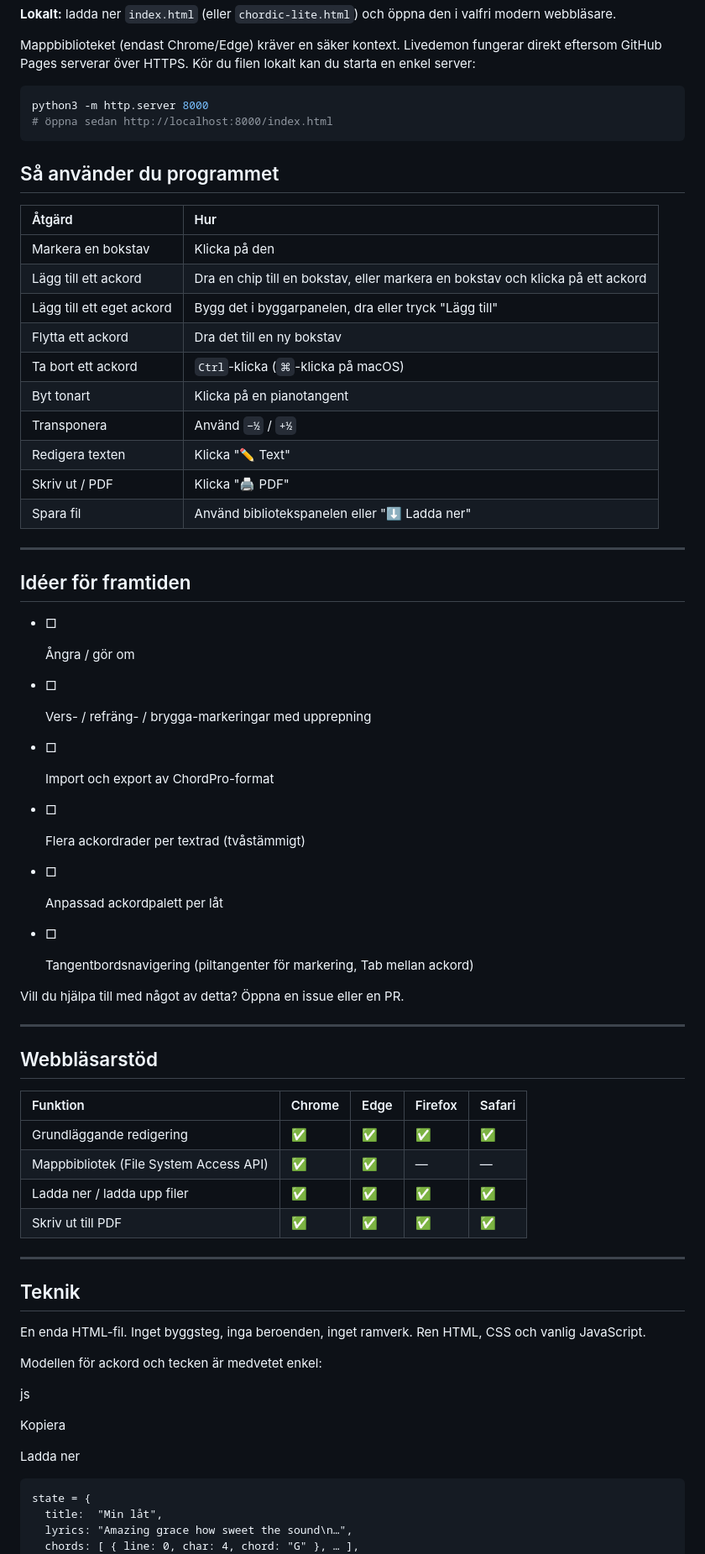
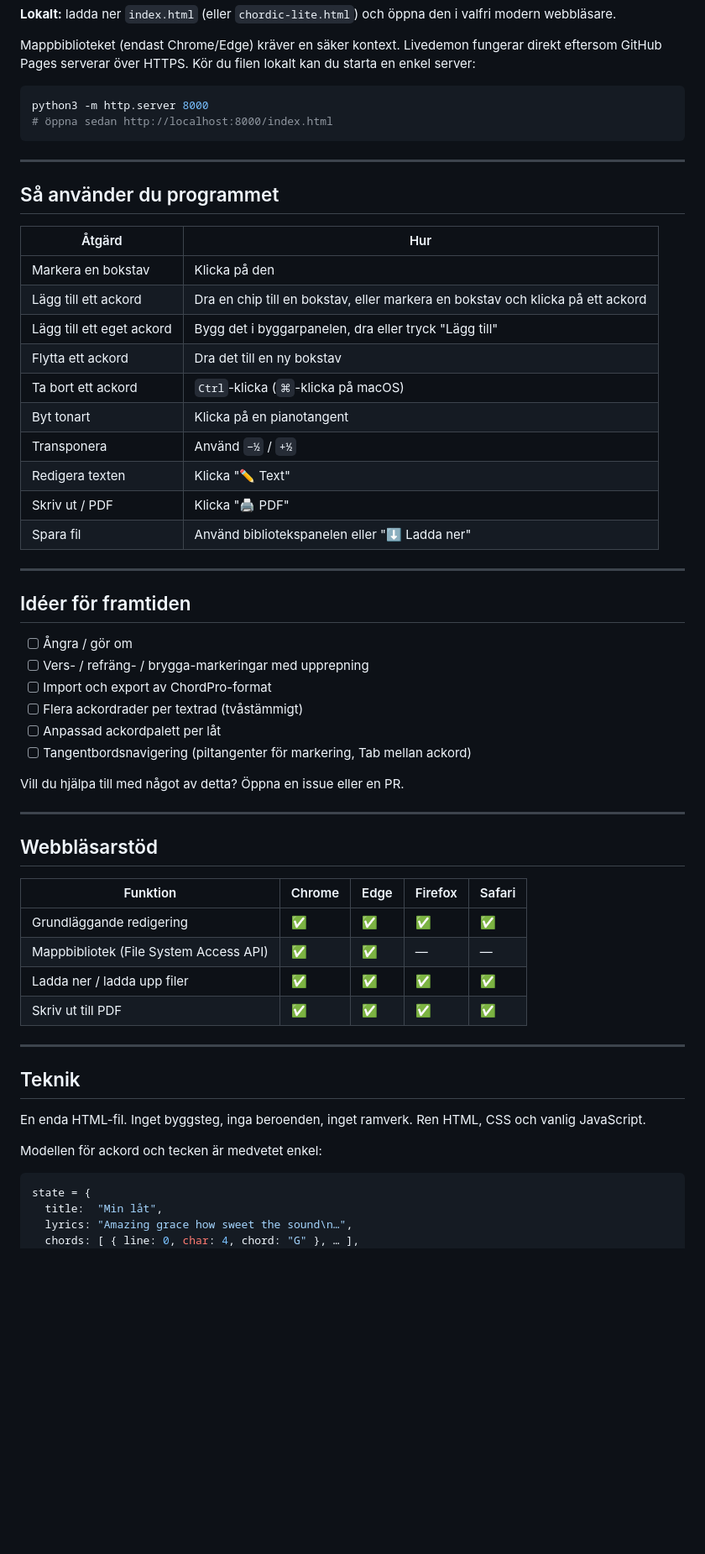
Before and after one commit to Zebaztian2525/chordic-lite, a Markdown page: README.md, the part around one of its changes. Shown at 84% size. Drawn GitHub-style; blank space fills up the shorter version.

Commit message:
Refactor README for better structure and clarity
Updated the README to improve formatting and clarity of usage instructions, future ideas, browser support, technology details, and project information.

````diff
--- a/README.md
+++ b/README.md
@@ -59,63 +59,48 @@ python3 -m http.server 8000
 # öppna sedan http://localhost:8000/index.html
 ```
 
+---
+
 ## Så använder du programmet
 
-| Åtgärd                    | Hur                                                          |
-| :------------------------ | :----------------------------------------------------------- |
-| Markera en bokstav        | Klicka på den                                                |
-| Lägg till ett ackord      | Dra en chip till en bokstav, eller markera en bokstav och klicka på ett ackord |
-| Lägg till ett eget ackord | Bygg det i byggarpanelen, dra eller tryck "Lägg till"        |
-| Flytta ett ackord         | Dra det till en ny bokstav                                   |
-| Ta bort ett ackord        | `Ctrl`-klicka (`⌘`-klicka på macOS)                          |
-| Byt tonart                | Klicka på en pianotangent                                    |
-| Transponera               | Använd `−½` / `+½`                                           |
-| Redigera texten           | Klicka "✏️ Text"                                              |
-| Skriv ut / PDF            | Klicka "🖨️ PDF"                                               |
-| Spara fil                 | Använd bibliotekspanelen eller "⬇ Ladda ner"                 |
+| Åtgärd | Hur |
+|---|---|
+| Markera en bokstav | Klicka på den |
+| Lägg till ett ackord | Dra en chip till en bokstav, eller markera en bokstav och klicka på ett ackord |
+| Lägg till ett eget ackord | Bygg det i byggarpanelen, dra eller tryck "Lägg till" |
+| Flytta ett ackord | Dra det till en ny bokstav |
+| Ta bort ett ackord | `Ctrl`-klicka (`⌘`-klicka på macOS) |
+| Byt tonart | Klicka på en pianotangent |
+| Transponera | Använd `−½` / `+½` |
+| Redigera texten | Klicka "✏️ Text" |
+| Skriv ut / PDF | Klicka "🖨️ PDF" |
+| Spara fil | Använd bibliotekspanelen eller "⬇ Ladda ner" |
 
-------
+---
 
 ## Idéer för framtiden
 
-- □
-
-  Ångra / gör om
-
-- □
-
-  Vers- / refräng- / brygga-markeringar med upprepning
-
-- □
-
-  Import och export av ChordPro-format
-
-- □
-
-  Flera ackordrader per textrad (tvåstämmigt)
-
-- □
-
-  Anpassad ackordpalett per låt
-
-- □
-
-  Tangentbordsnavigering (piltangenter för markering, Tab mellan ackord)
+- [ ] Ångra / gör om
+- [ ] Vers- / refräng- / brygga-markeringar med upprepning
+- [ ] Import och export av ChordPro-format
+- [ ] Flera ackordrader per textrad (tvåstämmigt)
+- [ ] Anpassad ackordpalett per låt
+- [ ] Tangentbordsnavigering (piltangenter för markering, Tab mellan ackord)
 
 Vill du hjälpa till med något av detta? Öppna en issue eller en PR.
 
-------
+---
 
 ## Webbläsarstöd
 
-| Funktion                               | Chrome | Edge | Firefox | Safari |
-| :------------------------------------- | :----- | :--- | :------ | :----- |
-| Grundläggande redigering               | ✅      | ✅    | ✅       | ✅      |
-| Mappbibliotek (File System Access API) | ✅      | ✅    | —       | —      |
-| Ladda ner / ladda upp filer            | ✅      | ✅    | ✅       | ✅      |
-| Skriv ut till PDF                      | ✅      | ✅    | ✅       | ✅      |
+| Funktion | Chrome | Edge | Firefox | Safari |
+|---|---|---|---|---|
+| Grundläggande redigering | ✅ | ✅ | ✅ | ✅ |
+| Mappbibliotek (File System Access API) | ✅ | ✅ | — | — |
+| Ladda ner / ladda upp filer | ✅ | ✅ | ✅ | ✅ |
+| Skriv ut till PDF | ✅ | ✅ | ✅ | ✅ |
 
-------
+---
 
 ## Teknik
 
@@ -124,17 +109,7 @@ Ren HTML, CSS och vanlig JavaScript.
 
 Modellen för ackord och tecken är medvetet enkel:
 
-js
-
-
-
-Kopiera
-
-
-
-Ladda ner
-
-```
+```js
 state = {
   title:  "Min låt",
   lyrics: "Amazing grace how sweet the sound\n…",
````
Also changed, not shown: other parts of README.md (+3 -5 lines).
